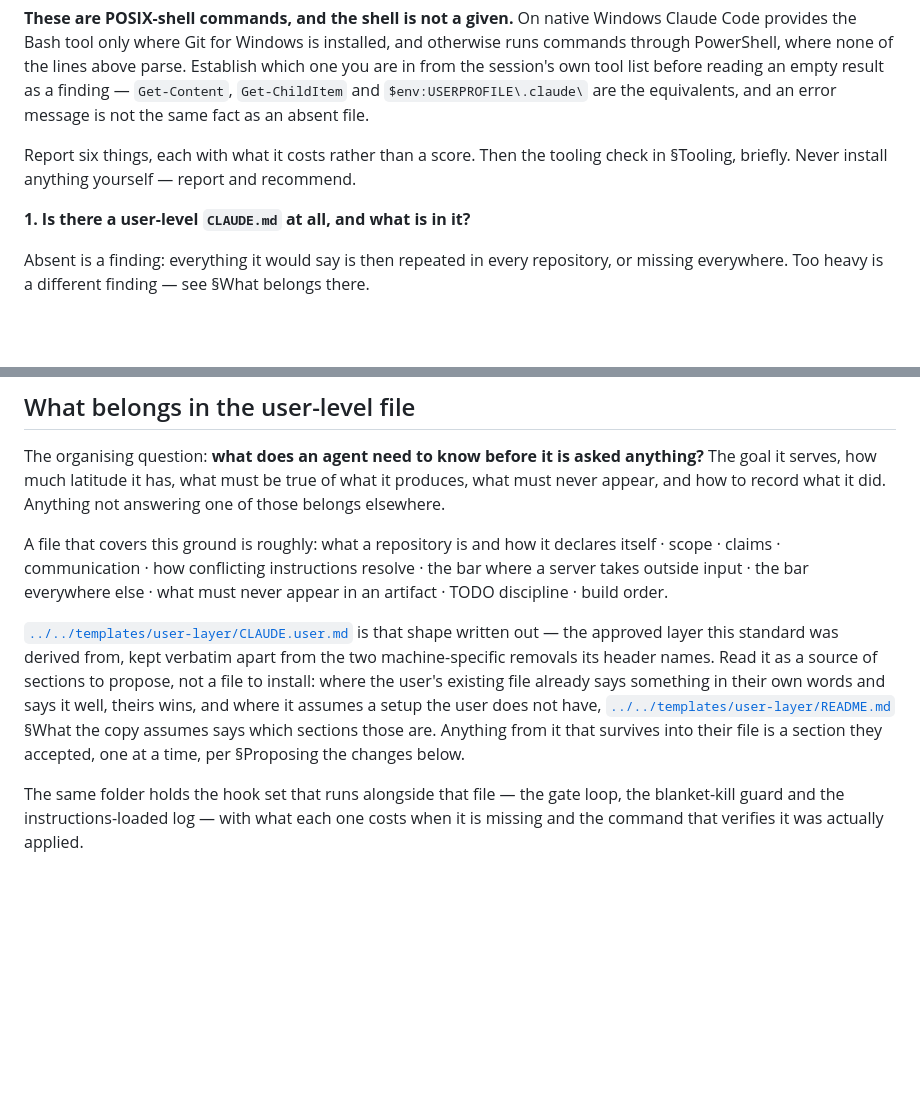
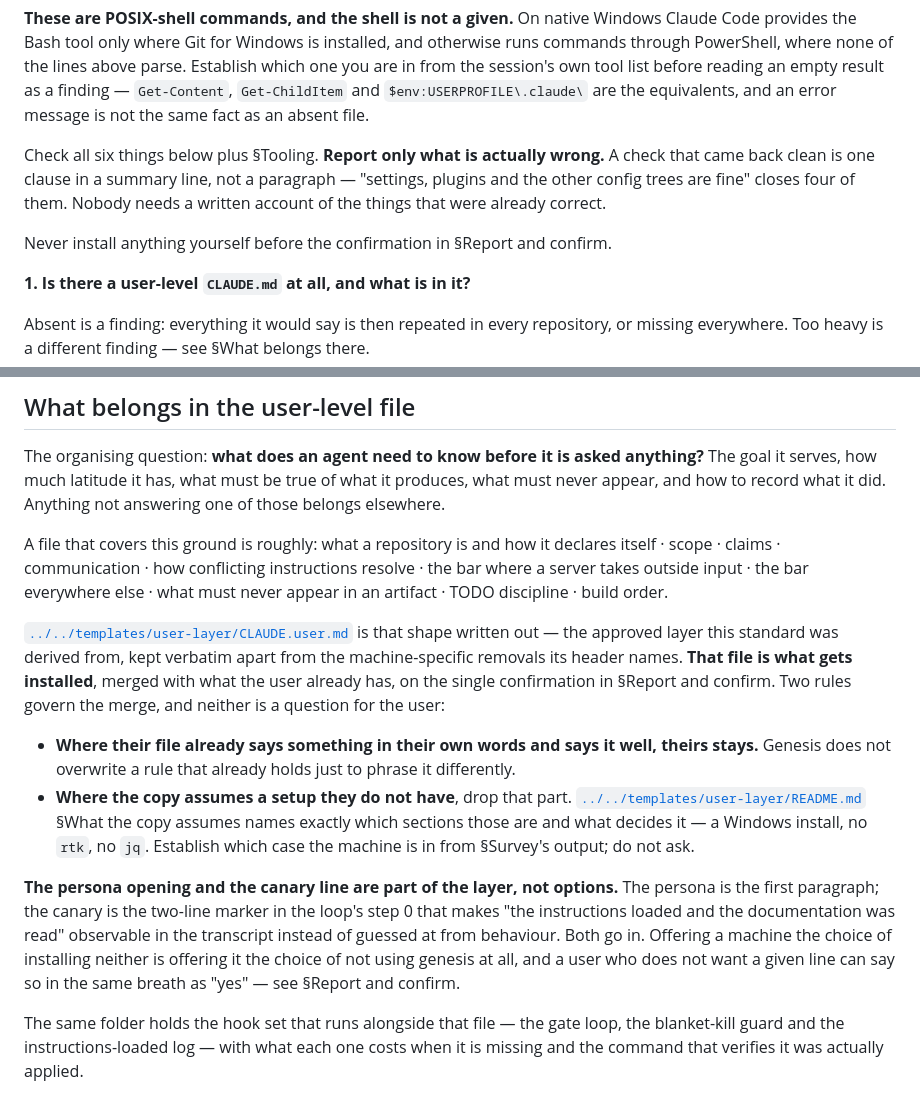
Before and after one commit to gabrieldabbah/genesis, a Markdown page: skills/genesis/system.md, 2 parts joined by grey strips. Rendered like a GitHub page; blank space fills up the shorter version.

```diff
--- a/skills/genesis/system.md
+++ b/skills/genesis/system.md
@@ -39,8 +44,11 @@ of the lines above parse. Establish which one you are in from the session's own
 empty result as a finding — `Get-Content`, `Get-ChildItem` and `$env:USERPROFILE\.claude\` are the equivalents,
 and an error message is not the same fact as an absent file.
 
-Report six things, each with what it costs rather than a score. Then the tooling check in §Tooling, briefly.
-Never install anything yourself — report and recommend.
+Check all six things below plus §Tooling. **Report only what is actually wrong.** A check that came back clean
+is one clause in a summary line, not a paragraph — "settings, plugins and the other config trees are fine"
+closes four of them. Nobody needs a written account of the things that were already correct.
+
+Never install anything yourself before the confirmation in §Report and confirm.
 
 **1. Is there a user-level `CLAUDE.md` at all, and what is in it?**
 
@@ -163,12 +171,22 @@ communication · how conflicting instructions resolve · the bar where a server
 everywhere else · what must never appear in an artifact · TODO discipline · build order.
 
 [`../../templates/user-layer/CLAUDE.user.md`](../../templates/user-layer/CLAUDE.user.md) is that shape written
-out — the approved layer this standard was derived from, kept verbatim apart from the two machine-specific
-removals its header names. Read it as a source of sections to propose, not a file to install: where the user's
-existing file already says something in their own words and says it well, theirs wins, and where it assumes a
-setup the user does not have, [`../../templates/user-layer/README.md`](../../templates/user-layer/README.md)
-§What the copy assumes says which sections those are. Anything from it that survives into their file is a
-section they accepted, one at a time, per §Proposing the changes below.
+out — the approved layer this standard was derived from, kept verbatim apart from the machine-specific removals
+its header names. **That file is what gets installed**, merged with what the user already has, on the single
+confirmation in §Report and confirm. Two rules govern the merge, and neither is a question for the user:
+
+- **Where their file already says something in their own words and says it well, theirs stays.** Genesis does
+  not overwrite a rule that already holds just to phrase it differently.
+- **Where the copy assumes a setup they do not have**, drop that part.
+  [`../../templates/user-layer/README.md`](../../templates/user-layer/README.md) §What the copy assumes names
+  exactly which sections those are and what decides it — a Windows install, no `rtk`, no `jq`. Establish which
+  case the machine is in from §Survey's output; do not ask.
+
+**The persona opening and the canary line are part of the layer, not options.** The persona is the first
+paragraph; the canary is the two-line marker in the loop's step 0 that makes "the instructions loaded and the
+documentation was read" observable in the transcript instead of guessed at from behaviour. Both go in. Offering
+a machine the choice of installing neither is offering it the choice of not using genesis at all, and a user who
+does not want a given line can say so in the same breath as "yes" — see §Report and confirm.
 
 The same folder holds the hook set that runs alongside that file — the gate loop, the blanket-kill guard and
 the instructions-loaded log — with what each one costs when it is missing and the command that verifies it was
```
Also changed, not shown: other parts of skills/genesis/system.md (+51 -22 lines), skills/genesis/SKILL.md (+11 -5 lines), templates/user-layer/README.md (+3 -2 lines).
